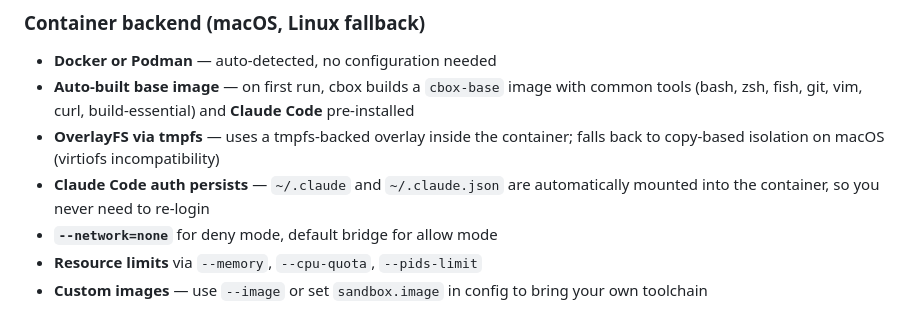
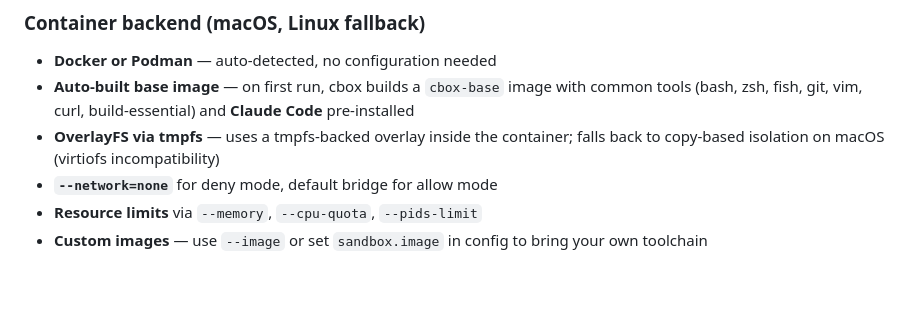
Before and after one commit to borngraced/cbox, a Markdown page: README.md, the part around one of its changes. Rendered like a GitHub page; blank space fills up the shorter version.

Commit message:
Clean up README: collapse reference sections, remove redundant details

```diff
--- a/README.md
+++ b/README.md
@@ -49,7 +49,6 @@ cbox has two backends that provide the same isolation guarantees:
 - **Docker or Podman** — auto-detected, no configuration needed
 - **Auto-built base image** — on first run, cbox builds a `cbox-base` image with common tools (bash, zsh, fish, git, vim, curl, build-essential) and **Claude Code** pre-installed
 - **OverlayFS via tmpfs** — uses a tmpfs-backed overlay inside the container; falls back to copy-based isolation on macOS (virtiofs incompatibility)
-- **Claude Code auth persists** — `~/.claude` and `~/.claude.json` are automatically mounted into the container, so you never need to re-login
 - **`--network=none`** for deny mode, default bridge for allow mode
 - **Resource limits** via `--memory`, `--cpu-quota`, `--pids-limit`
 - **Custom images** — use `--image` or set `sandbox.image` in config to bring your own toolchain
```
Also changed, not shown: other parts of README.md (+24 -6 lines).
